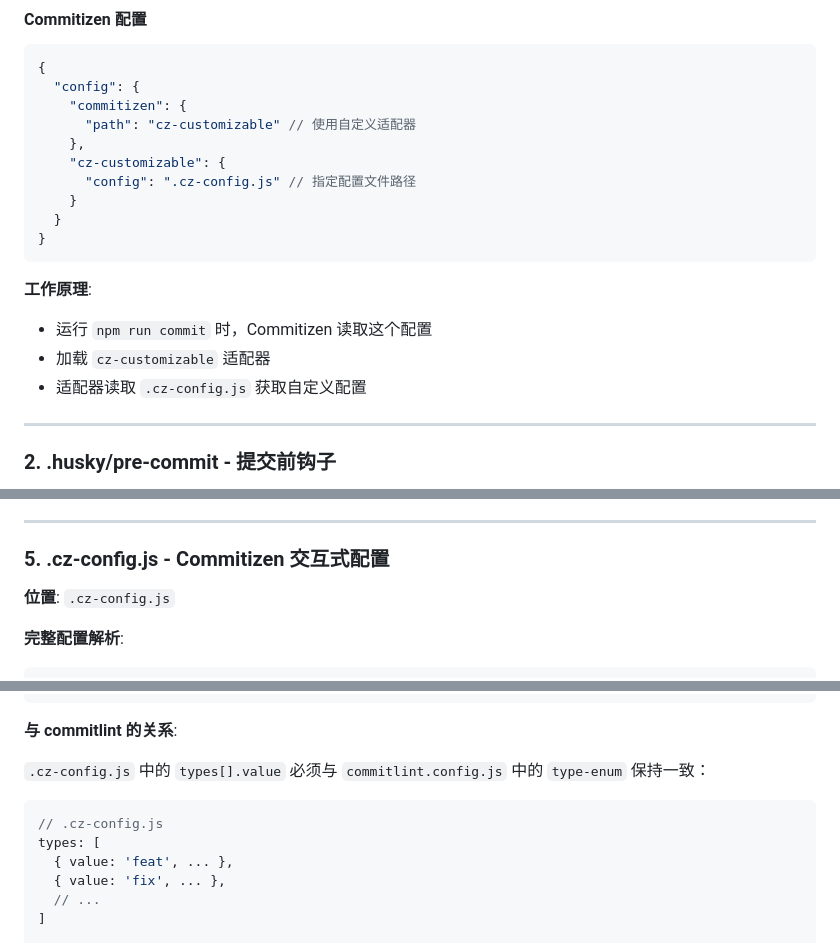
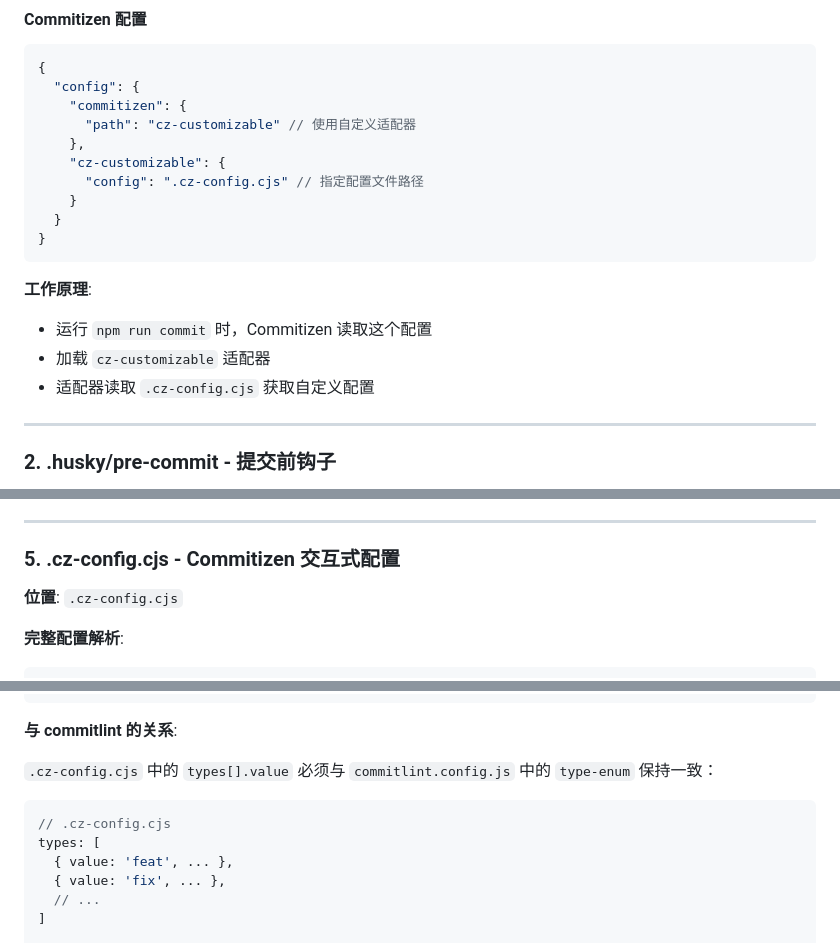
Before and after one commit to parade0394/frontend-learning, a Markdown page: COMMITIZEN_INTEGRATION_COMPLETE.md, 3 parts joined by grey strips. GitHub-like rendering.

Commit message:
docs(docs): 修正错误文件名

````diff
--- a/COMMITIZEN_INTEGRATION_COMPLETE.md
+++ b/COMMITIZEN_INTEGRATION_COMPLETE.md
@@ -202,7 +202,7 @@ git add index.html styles.css
       "path": "cz-customizable" // 使用自定义适配器
     },
     "cz-customizable": {
-      "config": ".cz-config.js" // 指定配置文件路径
+      "config": ".cz-config.cjs" // 指定配置文件路径
     }
   }
 }
@@ -212,7 +212,7 @@ git add index.html styles.css
 
 - 运行 `npm run commit` 时，Commitizen 读取这个配置
 - 加载 `cz-customizable` 适配器
-- 适配器读取 `.cz-config.js` 获取自定义配置
+- 适配器读取 `.cz-config.cjs` 获取自定义配置
 
 ---
 
@@ -385,9 +385,9 @@ git commit -m "fix:添加功能"         # 缺少空格
 
 ---
 
-### 5. .cz-config.js - Commitizen 交互式配置
+### 5. .cz-config.cjs - Commitizen 交互式配置
 
-**位置**: `.cz-config.js`
+**位置**: `.cz-config.cjs`
 
 **完整配置解析**:
 
@@ -520,10 +520,10 @@ $ npm run commit
 
 **与 commitlint 的关系**:
 
-`.cz-config.js` 中的 `types[].value` 必须与 `commitlint.config.js` 中的 `type-enum` 保持一致：
+`.cz-config.cjs` 中的 `types[].value` 必须与 `commitlint.config.js` 中的 `type-enum` 保持一致：
 
 ```javascript
-// .cz-config.js
+// .cz-config.cjs
 types: [
   { value: 'feat', ... },
   { value: 'fix', ... },
````
